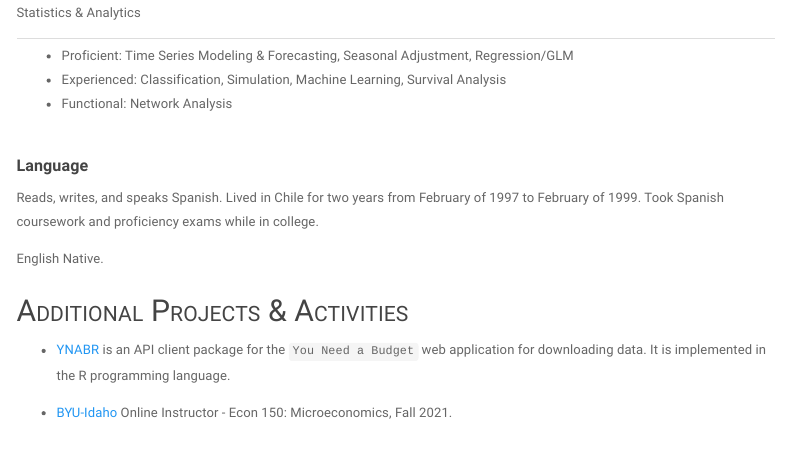
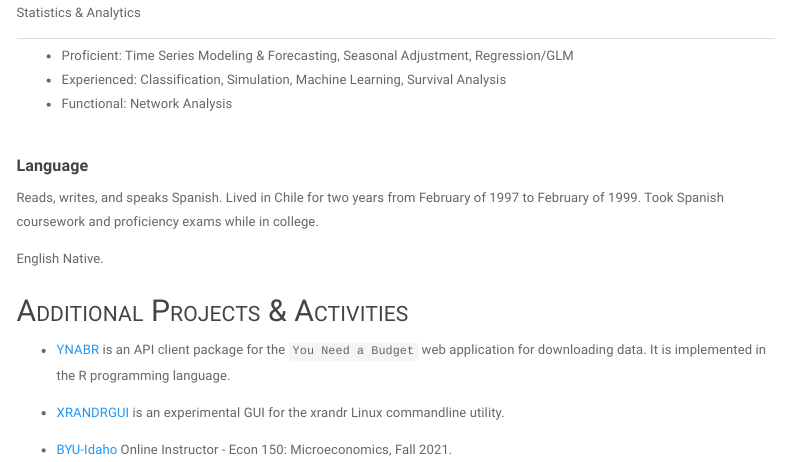
Before and after one commit to joxborrow/joxborrow.github.io, an R Markdown document (index.Rmd): the page in a window 1100 px wide, from 2230 px down. The pictures show the output file index.html that the author committed with the source, opened offline; menus at the side of the page are left out.

Commit message:
Added a project

```diff
--- a/index.Rmd
+++ b/index.Rmd
@@ -165,4 +165,6 @@ English Native.
 
 -   [YNABR](http://joxborrow.github.io/ynabr "Visit this! It is awesome.") is an API client package for the `You Need a Budget` web application for downloading data. It is implemented in the R programming language.
 
+-   [XRANDRGUI](https://github.com/joxborrow/xrandrgui "Just a little bit of Python on my mind.") is an experimental GUI for the xrandr Linux commandline utility.
+
 -   [BYU-Idaho](http://www.byui.edu "Brigham Young University - Idaho") Online Instructor - Econ 150: Microeconomics, Fall 2021.
```
Also changed, not shown: index.html.
